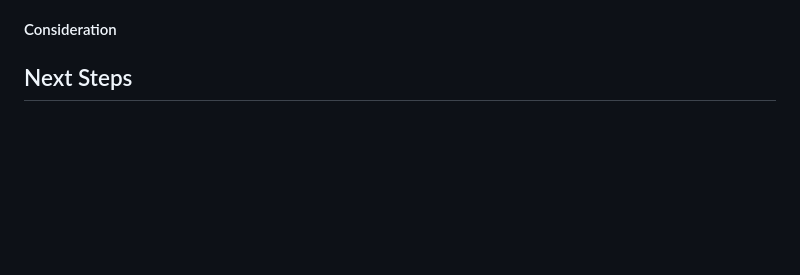
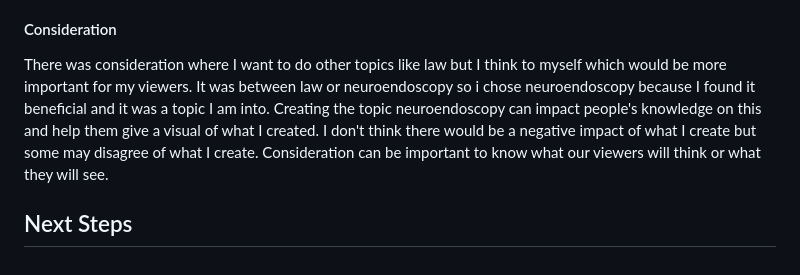
Before and after one commit to michellel7435/sep10-freedom-project, a Markdown page: blog/entry02.md, the part around the change. GitHub-like rendering; blank space fills up the shorter version.

```diff
--- a/blog/entry02.md
+++ b/blog/entry02.md
@@ -20,6 +20,6 @@ I was able to grow my mindset doing the software and hardware researches because
 Knowing how to google is important because there is simple ways to find things you are looking for fast and simple. For example when coming to researching things, I did not know what to start researching things, like was it this or that? I realized researching things based off of what my topic is and what i'm looking for, like "brain sugery apps". Knowing how to google is about understanding what I am looking for and seeking the answer to my questions and using shortcuts like "ctrl" "f" which let's me search a specific word and find it quicker. Knowing how to google can help me save time and have stronger answers.
 
 #### Consideration
-
+There was consideration where I want to do other topics like law but I think to myself which would be more important for my viewers. It was between law or neuroendoscopy so i chose neuroendoscopy because I found it beneficial and it was a topic I am into. Creating the topic neuroendoscopy can impact people's knowledge on this and help them give a visual of what I created. I don't think there would be a negative impact of what I create but some may disagree of what I create. Consideration can be important to know what our viewers will think or what they will see.
 
 ## Next Steps
```
